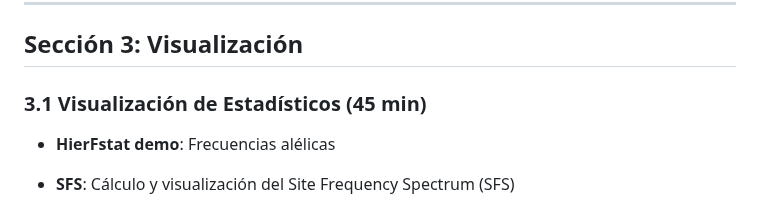
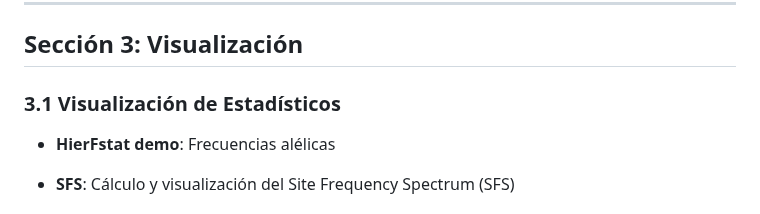
Before and after one commit to yetzehev/Bioinformatics4EvolBio, a Markdown page: Curso_CongresoBiolEvolMex/Descripcion_CursoPrecongreso_Bioinfo_Websitep.md, the part around one of its changes. Rendered like a GitHub page.

Commit message:
Outline updated

```diff
--- a/Curso_CongresoBiolEvolMex/Descripcion_CursoPrecongreso_Bioinfo_Websitep.md
+++ b/Curso_CongresoBiolEvolMex/Descripcion_CursoPrecongreso_Bioinfo_Websitep.md
@@ -87,7 +85,7 @@ El curso de precongreso de ** Manejo de Tablas y Visualización de Datos Genéti
 
 ## Sección 3: Visualización
 
-### 3.1 Visualización de Estadísticos (45 min)
+### 3.1 Visualización de Estadísticos
 
   - **HierFstat demo**: Frecuencias alélicas
 
```
Also changed, not shown: other parts of Curso_CongresoBiolEvolMex/Descripcion_CursoPrecongreso_Bioinfo_Websitep.md (+0 -2 lines).
